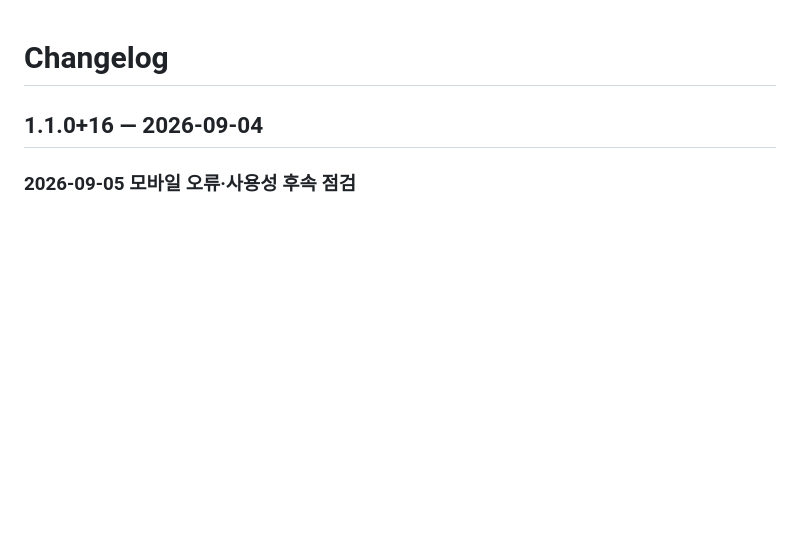
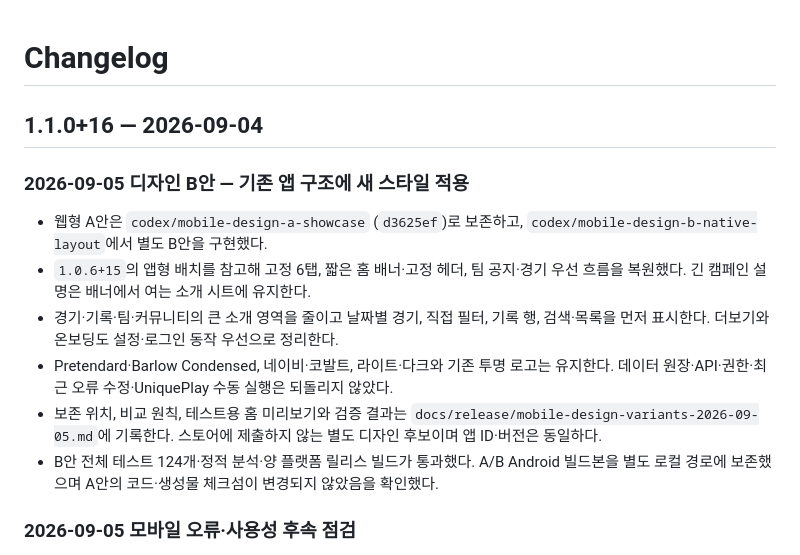
Before and after one commit to JuhwanLee99/AUBL_WebPage, a Markdown page: flutter_app/CHANGELOG.md, the part around the change. GitHub-like rendering; blank space fills up the shorter version.

```diff
--- a/flutter_app/CHANGELOG.md
+++ b/flutter_app/CHANGELOG.md
@@ -1,6 +1,15 @@
 # Changelog
 
 ## 1.1.0+16 — 2026-09-04
+
+### 2026-09-05 디자인 B안 — 기존 앱 구조에 새 스타일 적용
+
+- 웹형 A안은 `codex/mobile-design-a-showcase` (`d3625ef`)로 보존하고, `codex/mobile-design-b-native-layout`에서 별도 B안을 구현했다.
+- `1.0.6+15`의 앱형 배치를 참고해 고정 6탭, 짧은 홈 배너·고정 헤더, 팀 공지·경기 우선 흐름을 복원했다. 긴 캠페인 설명은 배너에서 여는 소개 시트에 유지한다.
+- 경기·기록·팀·커뮤니티의 큰 소개 영역을 줄이고 날짜별 경기, 직접 필터, 기록 행, 검색·목록을 먼저 표시한다. 더보기와 온보딩도 설정·로그인 동작 우선으로 정리한다.
+- Pretendard·Barlow Condensed, 네이비·코발트, 라이트·다크와 기존 투명 로고는 유지한다. 데이터 원장·API·권한·최근 오류 수정·UniquePlay 수동 실행은 되돌리지 않았다.
+- 보존 위치, 비교 원칙, 테스트용 홈 미리보기와 검증 결과는 `docs/release/mobile-design-variants-2026-09-05.md`에 기록한다. 스토어에 제출하지 않는 별도 디자인 후보이며 앱 ID·버전은 동일하다.
+- B안 전체 테스트 124개·정적 분석·양 플랫폼 릴리스 빌드가 통과했다. A/B Android 빌드본을 별도 로컬 경로에 보존했으며 A안의 코드·생성물 체크섬이 변경되지 않았음을 확인했다.
 
 ### 2026-09-05 모바일 오류·사용성 후속 점검
 
```
Also changed, not shown: docs/release/mobile-design-variants-2026-09-05.md (added, +106 -0 lines), docs/release/mobile-release-notes-1.1.0+16.md (+2 -0 lines).
